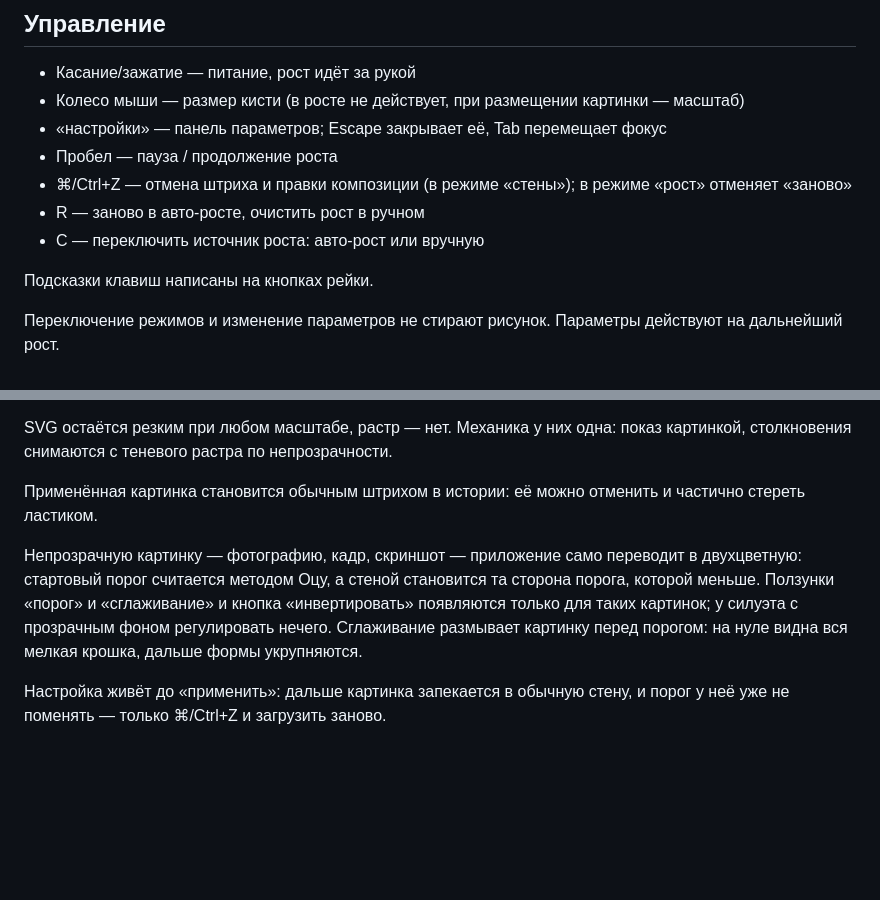
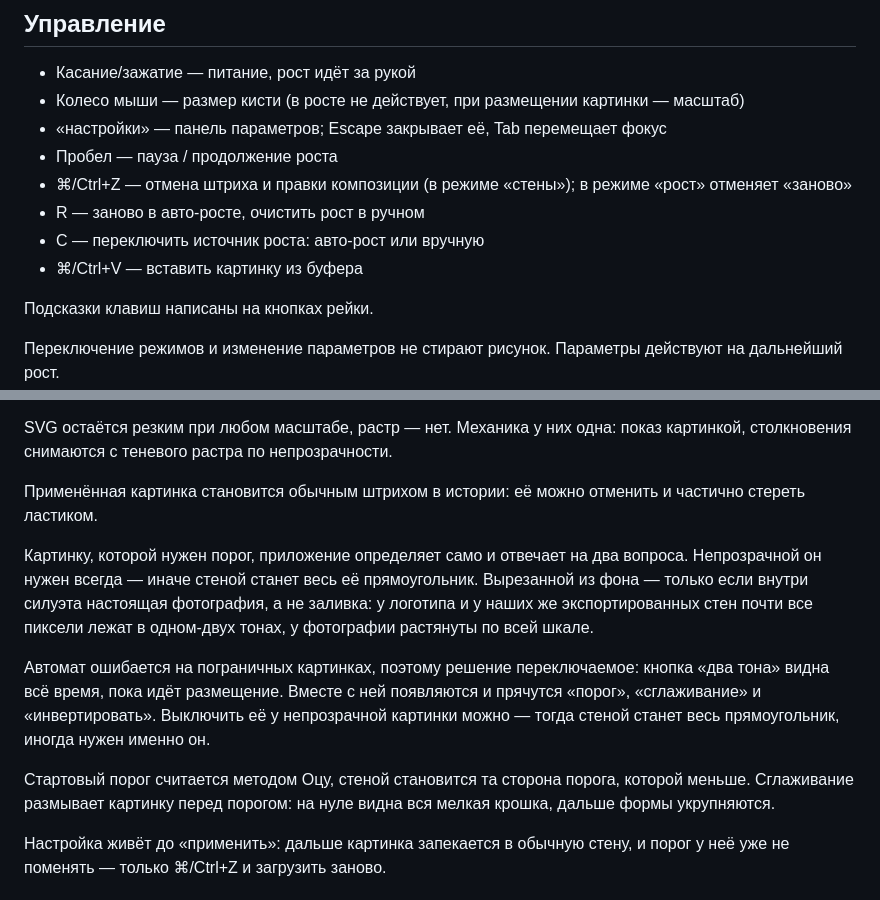
Before and after one commit to Bloorgard/grow.pustota.link, a Markdown page: README.md, 2 parts joined by grey strips. Rendered like a GitHub page; blank space fills up the shorter version.

Commit message:
Документация: два вопроса о пороге, вставка из буфера
Co-Authored-By: Claude Sonnet 5 <noreply@anthropic.com>

```diff
--- a/README.md
+++ b/README.md
@@ -34,6 +34,7 @@
 - ⌘/Ctrl+Z — отмена штриха и правки композиции (в режиме «стены»); в режиме «рост» отменяет «заново»
 - R — заново в авто-росте, очистить рост в ручном
 - C — переключить источник роста: авто-рост или вручную
+- ⌘/Ctrl+V — вставить картинку из буфера
 
 Подсказки клавиш написаны на кнопках рейки.
 
@@ -53,7 +54,11 @@ SVG остаётся резким при любом масштабе, растр
 
 Применённая картинка становится обычным штрихом в истории: её можно отменить и частично стереть ластиком.
 
-Непрозрачную картинку — фотографию, кадр, скриншот — приложение само переводит в двухцветную: стартовый порог считается методом Оцу, а стеной становится та сторона порога, которой меньше. Ползунки «порог» и «сглаживание» и кнопка «инвертировать» появляются только для таких картинок; у силуэта с прозрачным фоном регулировать нечего. Сглаживание размывает картинку перед порогом: на нуле видна вся мелкая крошка, дальше формы укрупняются.
+Картинку, которой нужен порог, приложение определяет само и отвечает на два вопроса. Непрозрачной он нужен всегда — иначе стеной станет весь её прямоугольник. Вырезанной из фона — только если внутри силуэта настоящая фотография, а не заливка: у логотипа и у наших же экспортированных стен почти все пиксели лежат в одном-двух тонах, у фотографии растянуты по всей шкале.
+
+Автомат ошибается на пограничных картинках, поэтому решение переключаемое: кнопка «два тона» видна всё время, пока идёт размещение. Вместе с ней появляются и прячутся «порог», «сглаживание» и «инвертировать». Выключить её у непрозрачной картинки можно — тогда стеной станет весь прямоугольник, иногда нужен именно он.
+
+Стартовый порог считается методом Оцу, стеной становится та сторона порога, которой меньше. Сглаживание размывает картинку перед порогом: на нуле видна вся мелкая крошка, дальше формы укрупняются.
 
 Настройка живёт до «применить»: дальше картинка запекается в обычную стену, и порог у неё уже не поменять — только ⌘/Ctrl+Z и загрузить заново.
 
```
Also changed, not shown: AGENTS.md (+5 -3 lines).
